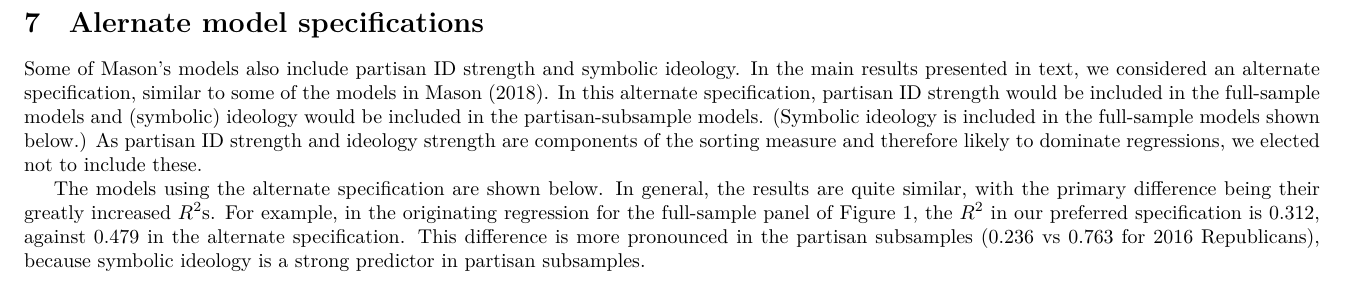
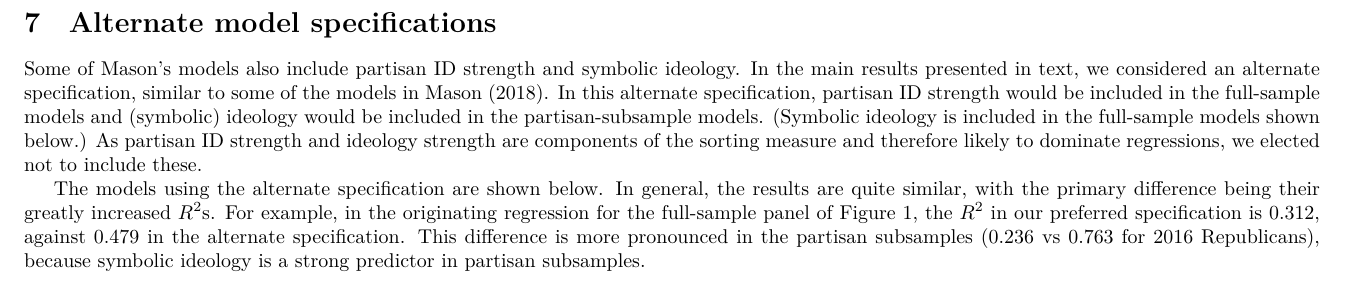
Before and after one commit to sdmccabe/sorting-determinants, a LaTeX document (results/appendix/latex_appendix.tex): part of page 31 of 138, cut so that both start at the same text. The pictures show the PDF file results/appendix/latex_appendix.pdf that the author committed with the source.

Commit message:
fix typo

```diff
--- a/results/appendix/latex_appendix.tex
+++ b/results/appendix/latex_appendix.tex
@@ -92,7 +92,7 @@ We take this as confirmatory evidence of the analyses presented in the main text
 \end{figure}
 
 \clearpage
-\section{Alernate model specifications}
+\section{Alternate model specifications}
 
 Some of Mason’s models also include partisan ID strength and symbolic ideology.
 In the main results presented in text, we considered an alternate specification, similar to some of the models in \textcite{mason_uncivil_2018}.
```
Also changed, not shown: results/appendix/latex_appendix.pdf.
